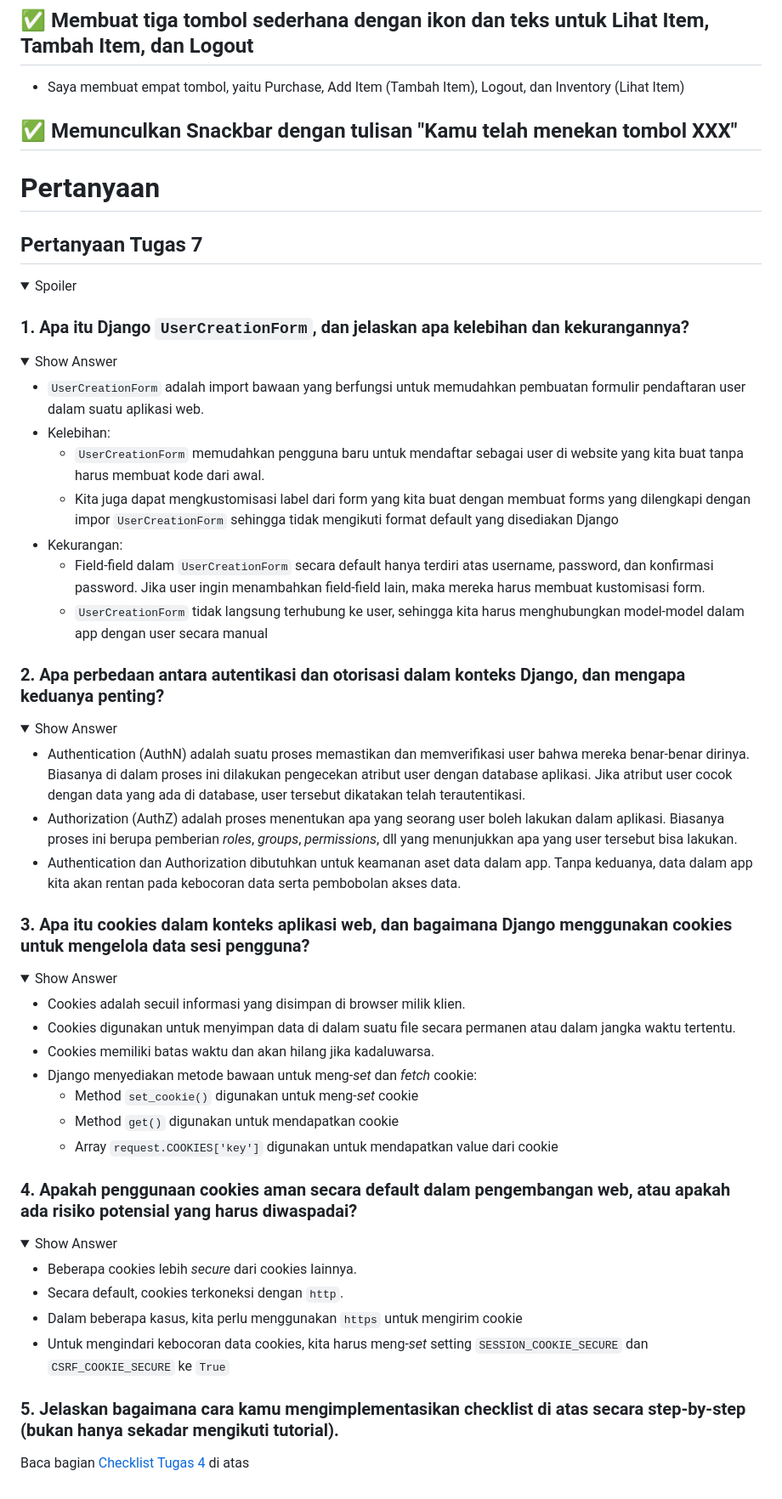
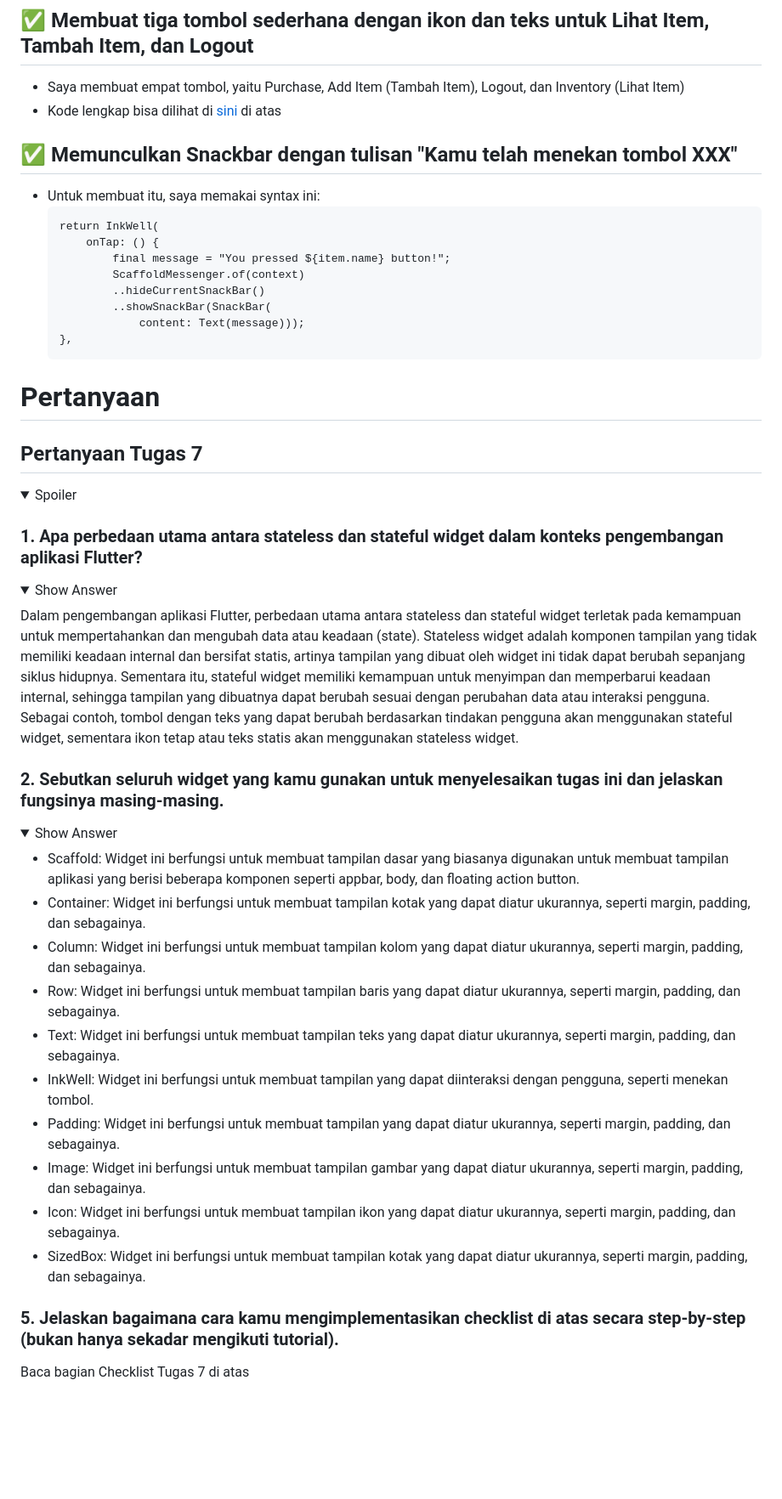
Before and after one commit to sdikyarts/ultr4milk, a Markdown page: README.md, the part around one of its changes. Shown at 85% size. GitHub-like rendering; folded sections open; blank space fills up the shorter version.

Commit message:
Tugas 7 DONE (FIX)

````diff
--- a/README.md
+++ b/README.md
@@ -24,8 +27,21 @@ Nama App            : ultr4milk<br>
 
 ## ✅ Membuat tiga tombol sederhana dengan ikon dan teks untuk Lihat Item, Tambah Item, dan Logout
 - Saya membuat empat tombol, yaitu Purchase, Add Item (Tambah Item), Logout, dan Inventory (Lihat Item)
+- Kode lengkap bisa dilihat di [sini](https://github.com/sdikyarts/ultr4milk/blob/main/ultr4milk/lib/home.dart) di atas
+</details>
 
 ## ✅ Memunculkan Snackbar dengan tulisan "Kamu telah menekan tombol XXX"
+- Untuk membuat itu, saya memakai syntax ini:
+    ```
+    return InkWell(
+        onTap: () {
+            final message = "You pressed ${item.name} button!";
+            ScaffoldMessenger.of(context)
+            ..hideCurrentSnackBar()
+            ..showSnackBar(SnackBar(
+                content: Text(message)));
+    },
+    ```
 </details>
 
 # Pertanyaan
@@ -33,51 +49,29 @@ Nama App            : ultr4milk<br>
 <details>
 <summary>Spoiler</summary>
 
-### 1. Apa itu Django <code>UserCreationForm</code>, dan jelaskan apa kelebihan dan kekurangannya?
+### 1. Apa perbedaan utama antara stateless dan stateful widget dalam konteks pengembangan aplikasi Flutter?
 <details>
 <summary>Show Answer</summary>
 
-- <code>UserCreationForm</code> adalah import bawaan yang berfungsi untuk memudahkan pembuatan formulir pendaftaran user dalam suatu aplikasi web.
-- Kelebihan:
-    - <code>UserCreationForm</code> memudahkan pengguna baru untuk mendaftar sebagai user di website yang kita buat tanpa harus membuat kode dari awal.
-    - Kita juga dapat mengkustomisasi label dari form yang kita buat dengan membuat forms yang dilengkapi dengan impor <code>UserCreationForm</code> sehingga tidak mengikuti format default yang disediakan Django
-- Kekurangan:
-    - Field-field dalam <code>UserCreationForm</code> secara default hanya terdiri atas username, password, dan konfirmasi password. Jika user ingin menambahkan field-field lain, maka mereka harus membuat kustomisasi form.
-    - <code>UserCreationForm</code> tidak langsung terhubung ke user, sehingga kita harus menghubungkan model-model dalam app dengan user secara manual
+Dalam pengembangan aplikasi Flutter, perbedaan utama antara stateless dan stateful widget terletak pada kemampuan untuk mempertahankan dan mengubah data atau keadaan (state). Stateless widget adalah komponen tampilan yang tidak memiliki keadaan internal dan bersifat statis, artinya tampilan yang dibuat oleh widget ini tidak dapat berubah sepanjang siklus hidupnya. Sementara itu, stateful widget memiliki kemampuan untuk menyimpan dan memperbarui keadaan internal, sehingga tampilan yang dibuatnya dapat berubah sesuai dengan perubahan data atau interaksi pengguna. Sebagai contoh, tombol dengan teks yang dapat berubah berdasarkan tindakan pengguna akan menggunakan stateful widget, sementara ikon tetap atau teks statis akan menggunakan stateless widget.
 </details>
 
-### 2. Apa perbedaan antara autentikasi dan otorisasi dalam konteks Django, dan mengapa keduanya penting?
+### 2. Sebutkan seluruh widget yang kamu gunakan untuk menyelesaikan tugas ini dan jelaskan fungsinya masing-masing.
 <details>
 
-- Authentication (AuthN) adalah suatu proses memastikan dan memverifikasi user bahwa mereka benar-benar dirinya. Biasanya di dalam proses ini dilakukan pengecekan atribut user dengan database aplikasi. Jika atribut user cocok dengan data yang ada di database, user tersebut dikatakan telah terautentikasi.
-- Authorization (AuthZ) adalah proses menentukan apa yang seorang user boleh lakukan dalam aplikasi. Biasanya proses ini berupa pemberian *roles*, *groups*, *permissions*, dll yang menunjukkan apa yang user tersebut bisa lakukan.
-- Authentication dan Authorization dibutuhkan untuk keamanan aset data dalam app. Tanpa keduanya, data dalam app kita akan rentan pada kebocoran data serta pembobolan akses data.
+- Scaffold: Widget ini berfungsi untuk membuat tampilan dasar yang biasanya digunakan untuk membuat tampilan aplikasi yang berisi beberapa komponen seperti appbar, body, dan floating action button.
+- Container: Widget ini berfungsi untuk membuat tampilan kotak yang dapat diatur ukurannya, seperti margin, padding, dan sebagainya.
+- Column: Widget ini berfungsi untuk membuat tampilan kolom yang dapat diatur ukurannya, seperti margin, padding, dan sebagainya.
+- Row: Widget ini berfungsi untuk membuat tampilan baris yang dapat diatur ukurannya, seperti margin, padding, dan sebagainya.
+- Text: Widget ini berfungsi untuk membuat tampilan teks yang dapat diatur ukurannya, seperti margin, padding, dan sebagainya.
+- InkWell: Widget ini berfungsi untuk membuat tampilan yang dapat diinteraksi dengan pengguna, seperti menekan tombol.
+- Padding: Widget ini berfungsi untuk membuat tampilan yang dapat diatur ukurannya, seperti margin, padding, dan sebagainya.
+- Image: Widget ini berfungsi untuk membuat tampilan gambar yang dapat diatur ukurannya, seperti margin, padding, dan sebagainya.
+- Icon: Widget ini berfungsi untuk membuat tampilan ikon yang dapat diatur ukurannya, seperti margin, padding, dan sebagainya.
+- SizedBox: Widget ini berfungsi untuk membuat tampilan kotak yang dapat diatur ukurannya, seperti margin, padding, dan sebagainya.
 <summary>Show Answer</summary>
 </details>
 
-### 3. Apa itu cookies dalam konteks aplikasi web, dan bagaimana Django menggunakan cookies untuk mengelola data sesi pengguna?
-<details>
-<summary>Show Answer</summary>
-
-- Cookies adalah secuil informasi yang disimpan di browser milik klien.
-- Cookies digunakan untuk menyimpan data di dalam suatu file secara permanen atau dalam jangka waktu tertentu.
-- Cookies memiliki batas waktu dan akan hilang jika kadaluwarsa.
-- Django menyediakan metode bawaan untuk meng-*set* dan *fetch* cookie:
-    - Method <code>set_cookie()</code> digunakan untuk meng-*set* cookie
-    - Method <code>get()</code> digunakan untuk mendapatkan cookie
-    - Array <code>request.COOKIES['key']</code> digunakan untuk mendapatkan value dari cookie
+### 5. Jelaskan bagaimana cara kamu mengimplementasikan checklist di atas secara step-by-step (bukan hanya sekadar mengikuti tutorial).
+Baca bagian Checklist Tugas 7 di atas
 </details>
-
-### 4. Apakah penggunaan cookies aman secara default dalam pengembangan web, atau apakah ada risiko potensial yang harus diwaspadai?
-<details>
-<summary>Show Answer</summary>
-
-- Beberapa cookies lebih *secure* dari cookies lainnya.
-- Secara default, cookies terkoneksi dengan <code>http</code>.
-- Dalam beberapa kasus, kita perlu menggunakan <code>https</code> untuk mengirim cookie
-- Untuk mengindari kebocoran data cookies, kita harus meng-*set* setting <code>SESSION_COOKIE_SECURE</code> dan <code>CSRF_COOKIE_SECURE</code> ke <code>True</code>
-</details>
-
-### 5. Jelaskan bagaimana cara kamu mengimplementasikan checklist di atas secara step-by-step (bukan hanya sekadar mengikuti tutorial).
-Baca bagian [Checklist Tugas 4](#checklist-tugas-4) di atas
-</details>
````
Also changed, not shown: other parts of README.md (+3 -0 lines).
